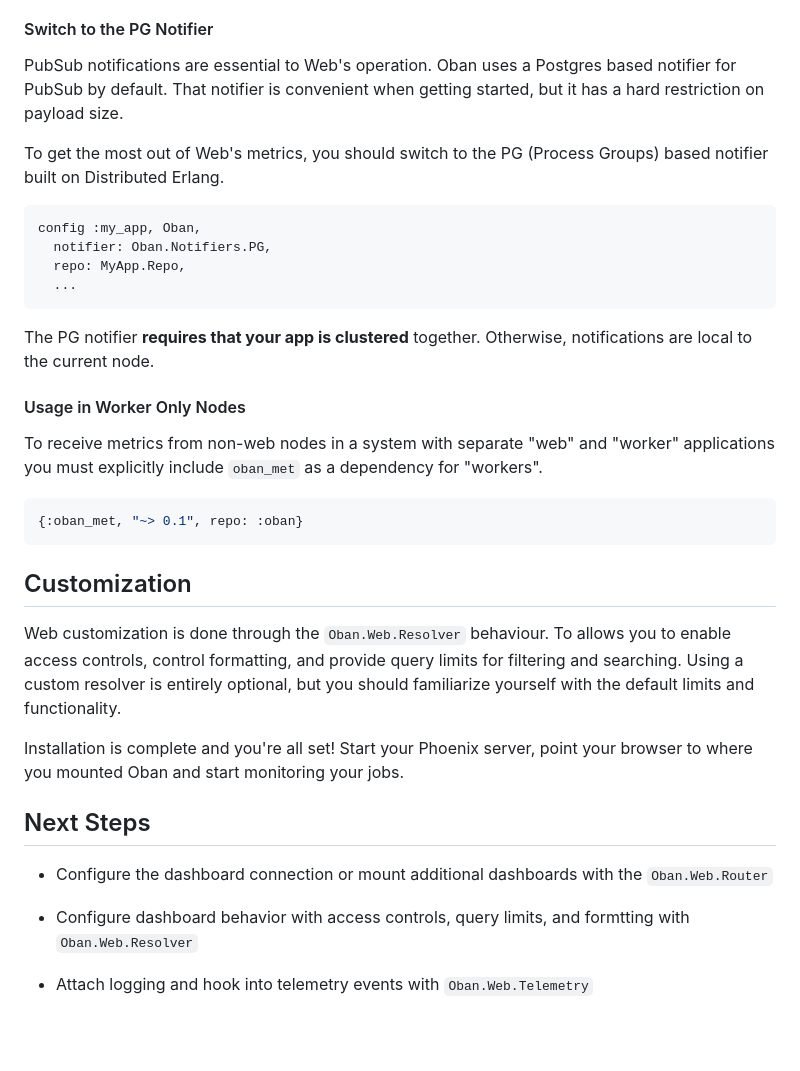
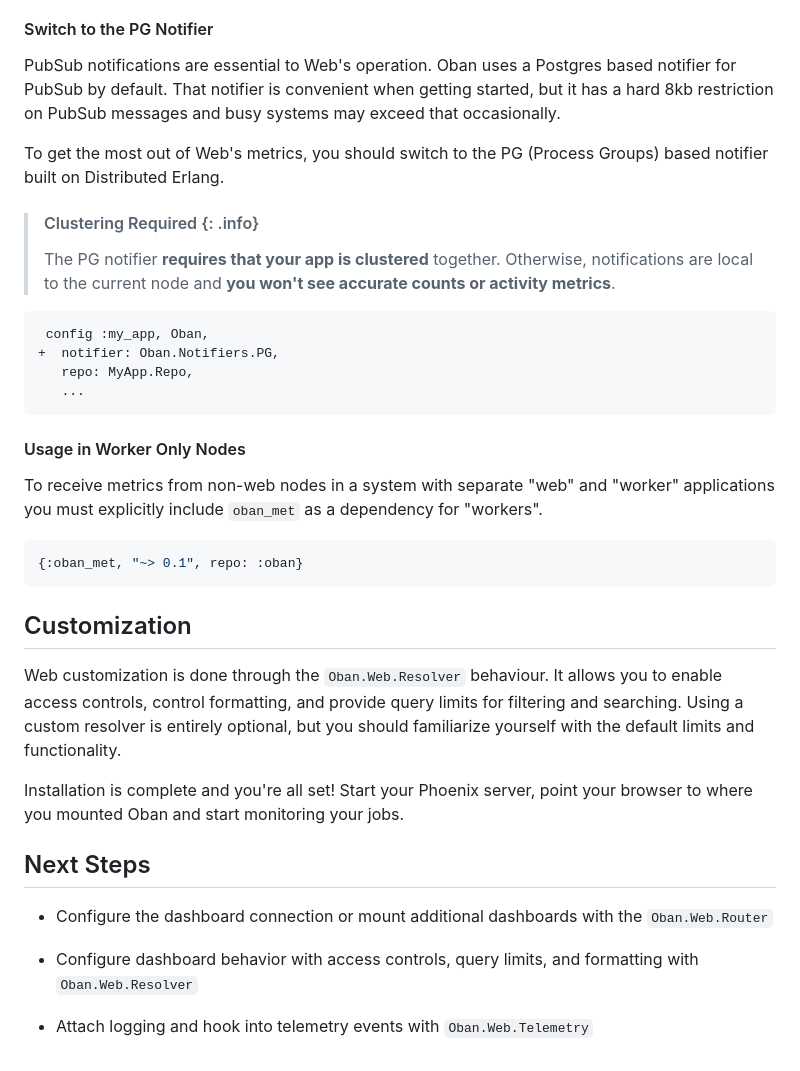
Before and after one commit to oban-bg/oban_web, a Markdown page: guides/introduction/installation.md, the part around the change. Rendered like a GitHub page; blank space fills up the shorter version.

Commit message:
Better explain pg notifier suggestion

````diff
--- a/guides/introduction/installation.md
+++ b/guides/introduction/installation.md
@@ -77,21 +77,23 @@ Auth][ba].
 #### Switch to the PG Notifier
 
 PubSub notifications are essential to Web's operation. Oban uses a Postgres based notifier for
-PubSub by default. That notifier is convenient when getting started, but it has a hard restriction
-on payload size.
+PubSub by default. That notifier is convenient when getting started, but it has a hard 8kb
+restriction on PubSub messages and busy systems may exceed that occasionally.
 
 To get the most out of Web's metrics, you should switch to the PG (Process Groups) based notifier
 built on Distributed Erlang.
 
-```elixir
-config :my_app, Oban,
-  notifier: Oban.Notifiers.PG,
-  repo: MyApp.Repo,
-  ...
+> #### Clustering Required {: .info}
+>
+> The PG notifier **requires that your app is clustered** together. Otherwise, notifications are
+> local to the current node and **you won't see accurate counts or activity metrics**.
+
+```diff
+ config :my_app, Oban,
++  notifier: Oban.Notifiers.PG,
+   repo: MyApp.Repo,
+   ...
 ```
-
-The PG notifier **requires that your app is clustered** together. Otherwise, notifications are
-local to the current node.
 
 #### Usage in Worker Only Nodes
 
@@ -104,10 +106,10 @@ you must explicitly include `oban_met` as a dependency for "workers".
 
 ## Customization
 
-Web customization is done through the `Oban.Web.Resolver` behaviour. To allows you to enable
+Web customization is done through the `Oban.Web.Resolver` behaviour. It allows you to enable
 access controls, control formatting, and provide query limits for filtering and searching. Using a
-custom resolver is entirely optional, but you should familiarize yourself with the default
-limits and functionality.
+custom resolver is entirely optional, but you should familiarize yourself with the default limits
+and functionality.
 
 Installation is complete and you're all set! Start your Phoenix server, point your browser to
 where you mounted Oban and start monitoring your jobs.
@@ -116,7 +118,7 @@ where you mounted Oban and start monitoring your jobs.
 
 * Configure the dashboard connection or mount additional dashboards with the `Oban.Web.Router`
 
-* Configure dashboard behavior with access controls, query limits, and formtting with
+* Configure dashboard behavior with access controls, query limits, and formatting with
   `Oban.Web.Resolver`
 
 * Attach logging and hook into telemetry events with `Oban.Web.Telemetry`
````
